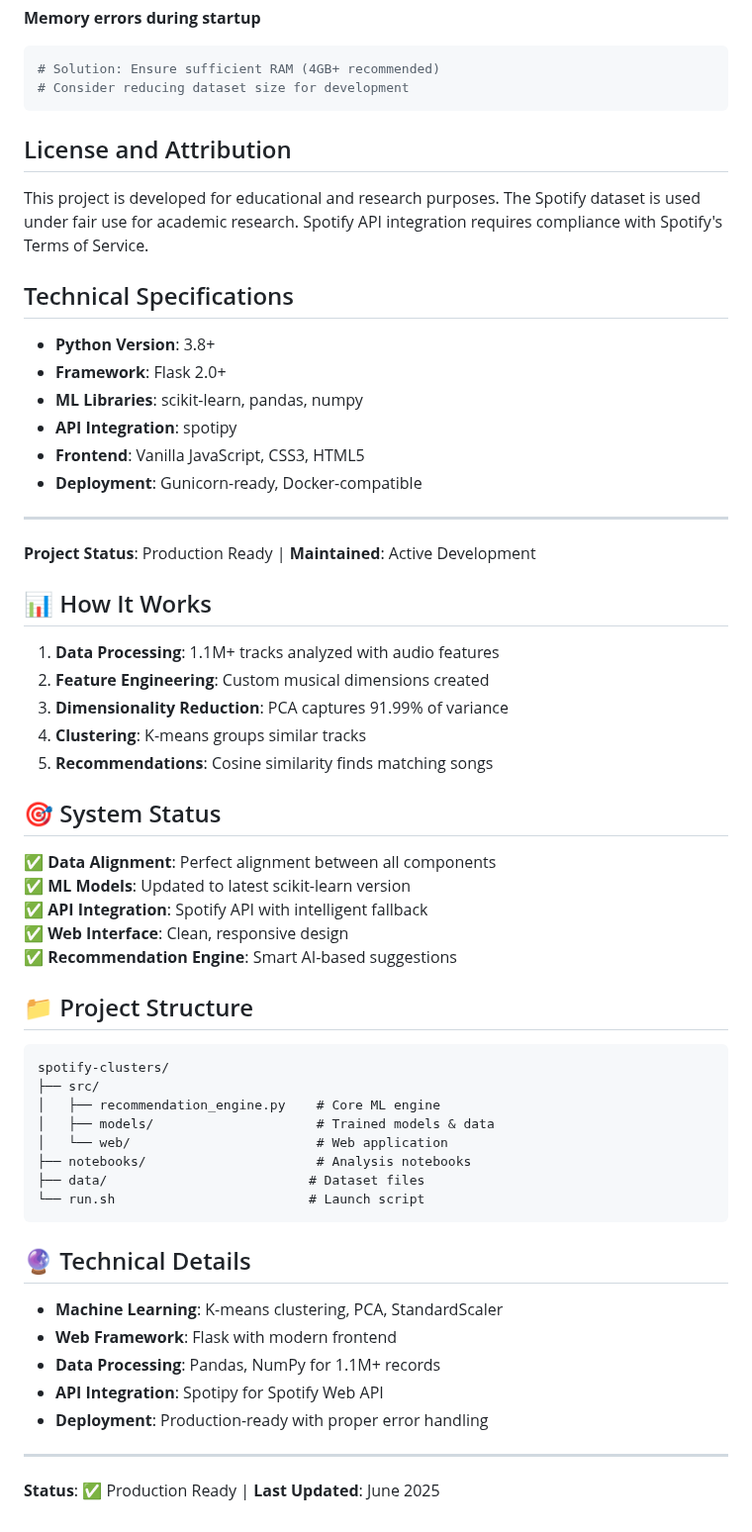
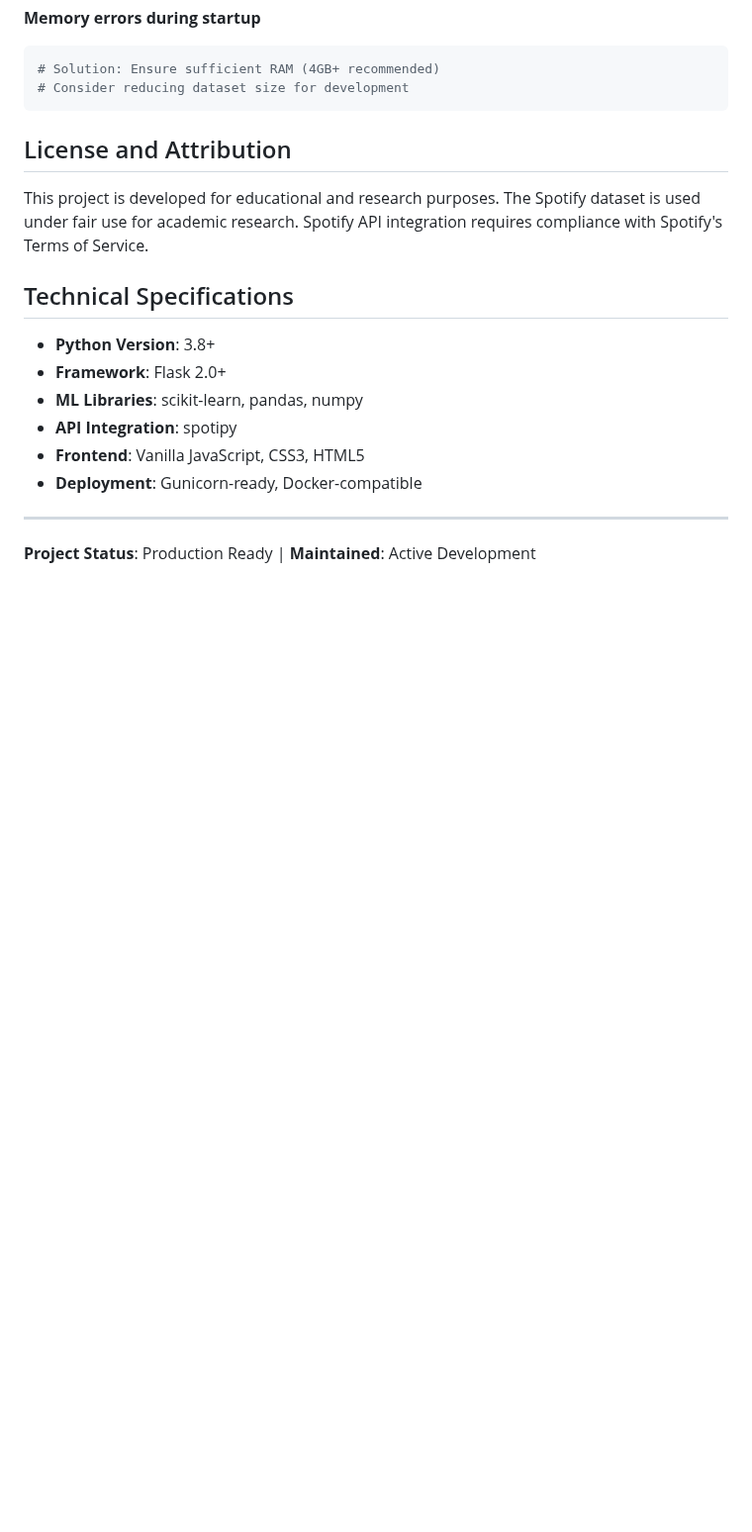
Before and after one commit to imaddde867/spotify-clusters, a Markdown page: README.md, the part around the change. Shown at 99% size. Rendered like a GitHub page; blank space fills up the shorter version.

Commit message:
Refactor README: Remove outdated sections and streamline project status information

````diff
--- a/README.md
+++ b/README.md
@@ -331,44 +331,3 @@ This project is developed for educational and research purposes. The Spotify dat
 ---
 
 **Project Status**: Production Ready | **Maintained**: Active Development
-
-## 📊 How It Works
-
-1. **Data Processing**: 1.1M+ tracks analyzed with audio features
-2. **Feature Engineering**: Custom musical dimensions created
-3. **Dimensionality Reduction**: PCA captures 91.99% of variance
-4. **Clustering**: K-means groups similar tracks
-5. **Recommendations**: Cosine similarity finds matching songs
-
-## 🎯 System Status
-
-✅ **Data Alignment**: Perfect alignment between all components
-✅ **ML Models**: Updated to latest scikit-learn version
-✅ **API Integration**: Spotify API with intelligent fallback
-✅ **Web Interface**: Clean, responsive design
-✅ **Recommendation Engine**: Smart AI-based suggestions
-
-## 📁 Project Structure
-
-```
-spotify-clusters/
-├── src/
-│   ├── recommendation_engine.py    # Core ML engine
-│   ├── models/                     # Trained models & data
-│   └── web/                        # Web application
-├── notebooks/                      # Analysis notebooks
-├── data/                          # Dataset files
-└── run.sh                         # Launch script
-```
-
-## 🔮 Technical Details
-
-- **Machine Learning**: K-means clustering, PCA, StandardScaler
-- **Web Framework**: Flask with modern frontend
-- **Data Processing**: Pandas, NumPy for 1.1M+ records
-- **API Integration**: Spotipy for Spotify Web API
-- **Deployment**: Production-ready with proper error handling
-
----
-
-**Status**: ✅ Production Ready | **Last Updated**: June 2025
````
